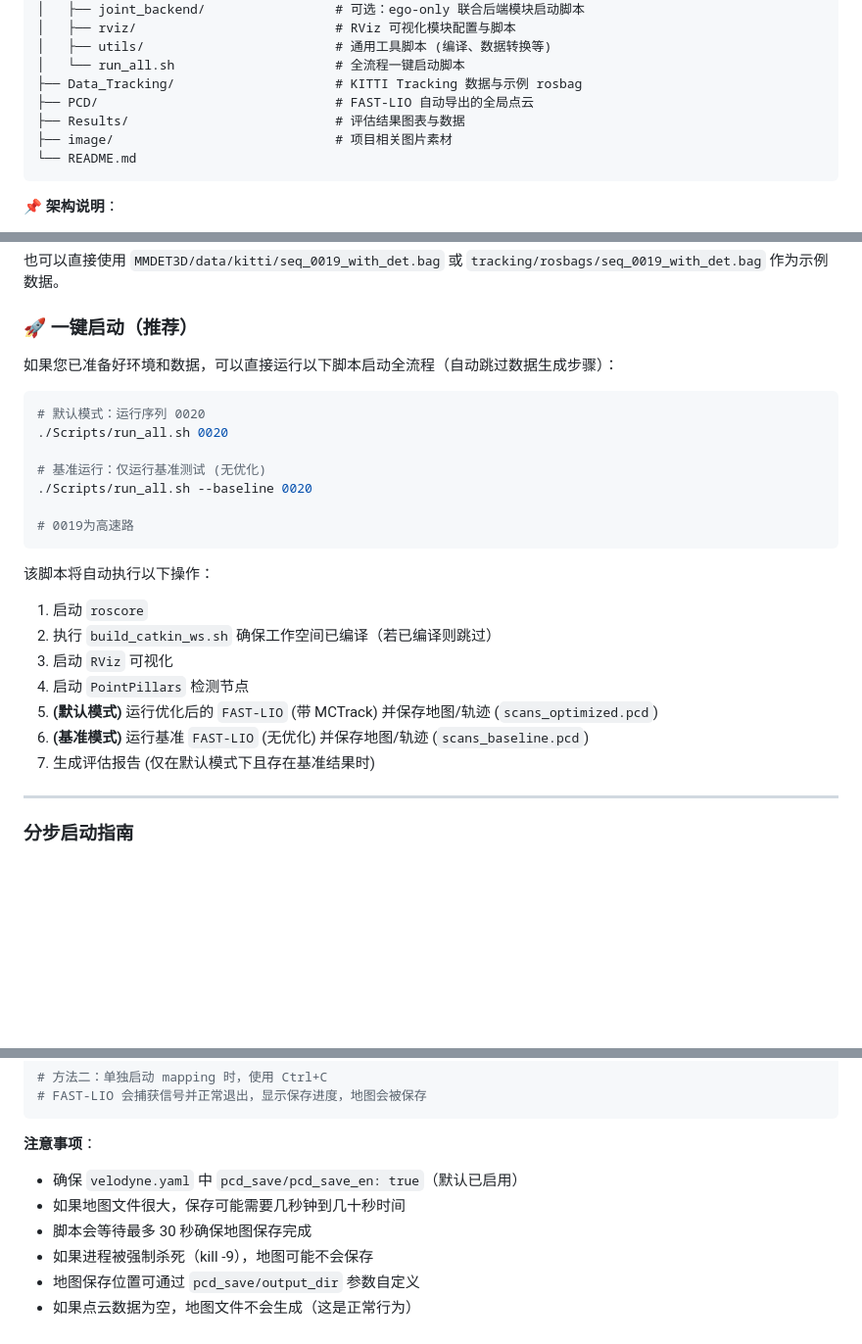
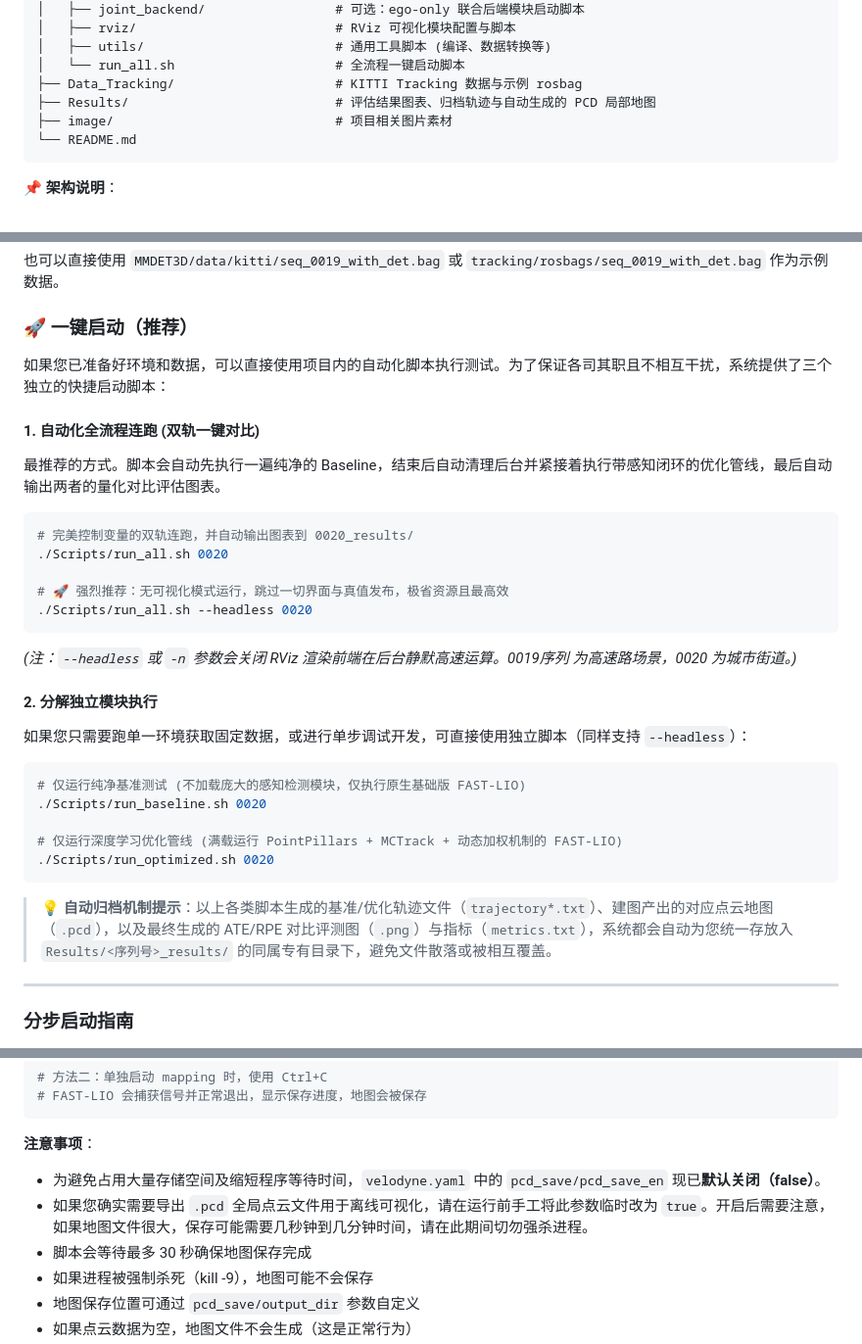
Before and after one commit to XC-CN/ME5400, a Markdown page: README.md, 3 parts joined by grey strips. Shown at 98% size. Rendered like a GitHub page; blank space fills up the shorter version.

Commit message:
feat: 评估流程模块化重构与自动化归档
- 将评估脚本重构为 baseline, optimized 和一键启动版本

- 各脚本均支持 headless 无界面模式

- 自动将轨迹和评估图表收纳至 Results/ 序列专属目录

- 修正基准模式话题映射 bug，实现直接读取 Rosbag 原始话题

- 默认禁用 PCD 地图保存以节省存储空间，并同步更新 README 使用手册

- 提交 0019/0020 等当前验证序列的评估结果与对比图表

````diff
--- a/README.md
+++ b/README.md
@@ -194,8 +194,7 @@ ME5400/
 │   ├── utils/                         # 通用工具脚本 (编译、数据转换等)
 │   └── run_all.sh                     # 全流程一键启动脚本
 ├── Data_Tracking/                     # KITTI Tracking 数据与示例 rosbag
-├── PCD/                               # FAST-LIO 自动导出的全局点云
-├── Results/                           # 评估结果图表与数据
+├── Results/                           # 评估结果图表、归档轨迹与自动生成的 PCD 局部地图
 ├── image/                             # 项目相关图片素材
 └── README.md
 ```
@@ -393,28 +392,32 @@ ME5400/
 
 ### 🚀 **一键启动（推荐）**
 
-如果您已准备好环境和数据，可以直接运行以下脚本启动全流程（自动跳过数据生成步骤）：
+如果您已准备好环境和数据，可以直接使用项目内的自动化脚本执行测试。为了保证各司其职且不相互干扰，系统提供了三个独立的快捷启动脚本：
+
+#### 1. 自动化全流程连跑 (双轨一键对比)
+最推荐的方式。脚本会自动先执行一遍纯净的 Baseline，结束后自动清理后台并紧接着执行带感知闭环的优化管线，最后自动输出两者的量化对比评估图表。
 
 ```bash
-# 默认模式：运行序列 0020
+# 完美控制变量的双轨连跑，并自动输出图表到 0020_results/
 ./Scripts/run_all.sh 0020
 
-# 基准运行：仅运行基准测试 (无优化)
-./Scripts/run_all.sh --baseline 0020
+# 🚀 强烈推荐：无可视化模式运行，跳过一切界面与真值发布，极省资源且最高效
+./Scripts/run_all.sh --headless 0020
+```
+*(注：`--headless` 或 `-n` 参数会关闭 RViz 渲染前端在后台静默高速运算。0019序列 为高速路场景，0020 为城市街道。)*
 
-# 0019为高速路
+#### 2. 分解独立模块执行
+如果您只需要跑单一环境获取固定数据，或进行单步调试开发，可直接使用独立脚本（同样支持 `--headless`）：
+
+```bash
+# 仅运行纯净基准测试 (不加载庞大的感知检测模块，仅执行原生基础版 FAST-LIO)
+./Scripts/run_baseline.sh 0020
+
+# 仅运行深度学习优化管线 (满载运行 PointPillars + MCTrack + 动态加权机制的 FAST-LIO)
+./Scripts/run_optimized.sh 0020
 ```
 
-
-该脚本将自动执行以下操作：
-
-1. 启动 `roscore`
-2. 执行 `build_catkin_ws.sh` 确保工作空间已编译（若已编译则跳过）
-3. 启动 `RViz` 可视化
-4. 启动 `PointPillars` 检测节点
-5. **(默认模式)** 运行优化后的 `FAST-LIO` (带 MCTrack) 并保存地图/轨迹 (`scans_optimized.pcd`)
-6. **(基准模式)** 运行基准 `FAST-LIO` (无优化) 并保存地图/轨迹 (`scans_baseline.pcd`)
-7. 生成评估报告 (仅在默认模式下且存在基准结果时)
+> 💡 **自动归档机制提示**：以上各类脚本生成的基准/优化轨迹文件（`trajectory*.txt`）、建图产出的对应点云地图（`.pcd`），以及最终生成的 ATE/RPE 对比评测图（`.png`）与指标（`metrics.txt`），系统都会自动为您统一存放入 `Results/<序列号>_results/` 的同属专有目录下，避免文件散落或被相互覆盖。
 
 ---
 
@@ -606,8 +608,8 @@ mapping:
 
 **注意事项**：
 
-- 确保 `velodyne.yaml` 中 `pcd_save/pcd_save_en: true`（默认已启用）
-- 如果地图文件很大，保存可能需要几秒钟到几十秒时间
+- 为避免占用大量存储空间及缩短程序等待时间，`velodyne.yaml` 中的 `pcd_save/pcd_save_en` 现已**默认关闭（false）**。
+- 如果您确实需要导出 `.pcd` 全局点云文件用于离线可视化，请在运行前手工将此参数临时改为 `true`。开启后需要注意，如果地图文件很大，保存可能需要几秒钟到几分钟时间，请在此期间切勿强杀进程。
 - 脚本会等待最多 30 秒确保地图保存完成
 - 如果进程被强制杀死（kill -9），地图可能不会保存
 - 地图保存位置可通过 `pcd_save/output_dir` 参数自定义
````
Also changed, not shown: other parts of README.md (+2 -3 lines), Results/0019_results/evaluation_result.png (added), 9 other files.
